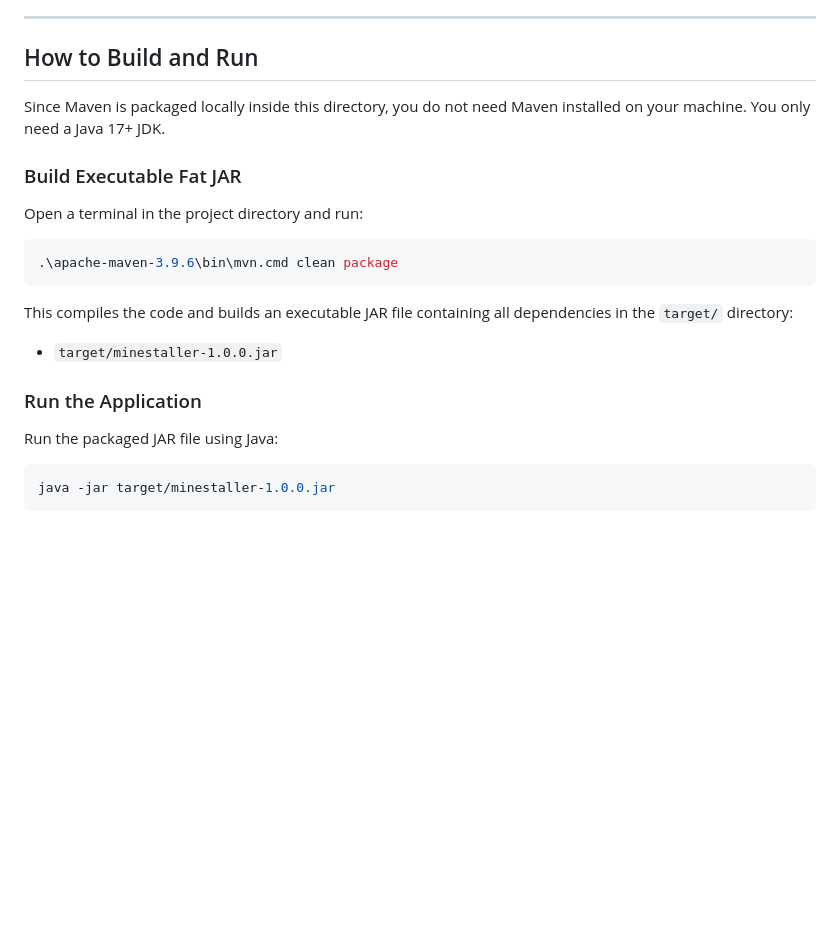
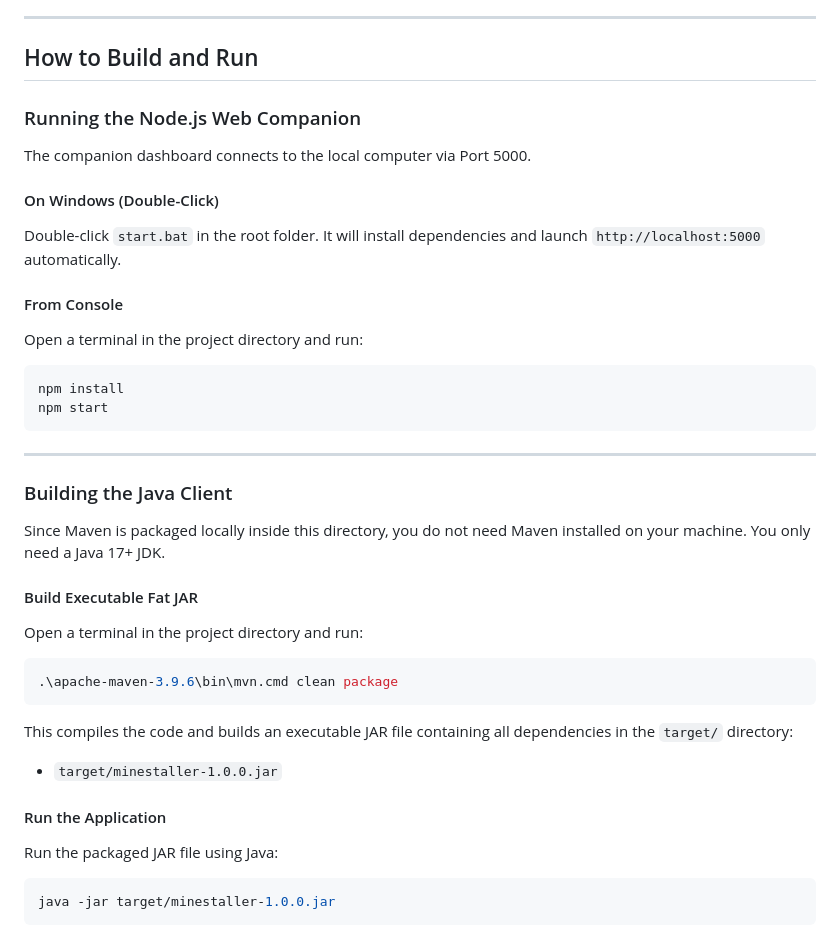
Before and after one commit to iamthebestcoderalive/minestaller, a Markdown page: README.md, the part around one of its changes. GitHub-like rendering; blank space fills up the shorter version.

````diff
--- a/README.md
+++ b/README.md
@@ -33,9 +73,25 @@ Minestaller is a cross-platform Java desktop application styled as a retro-futur
 
 ## How to Build and Run
 
+### Running the Node.js Web Companion
+The companion dashboard connects to the local computer via Port 5000.
+
+#### On Windows (Double-Click)
+Double-click `start.bat` in the root folder. It will install dependencies and launch `http://localhost:5000` automatically.
+
+#### From Console
+Open a terminal in the project directory and run:
+```bash
+npm install
+npm start
+```
+
+---
+
+### Building the Java Client
 Since Maven is packaged locally inside this directory, you do not need Maven installed on your machine. You only need a Java 17+ JDK.
 
-### Build Executable Fat JAR
+#### Build Executable Fat JAR
 Open a terminal in the project directory and run:
 ```powershell
 .\apache-maven-3.9.6\bin\mvn.cmd clean package
@@ -43,7 +99,7 @@ Open a terminal in the project directory and run:
 This compiles the code and builds an executable JAR file containing all dependencies in the `target/` directory:
 - `target/minestaller-1.0.0.jar`
 
-### Run the Application
+#### Run the Application
 Run the packaged JAR file using Java:
 ```powershell
 java -jar target/minestaller-1.0.0.jar
````
Also changed, not shown: other parts of README.md (+55 -15 lines).
